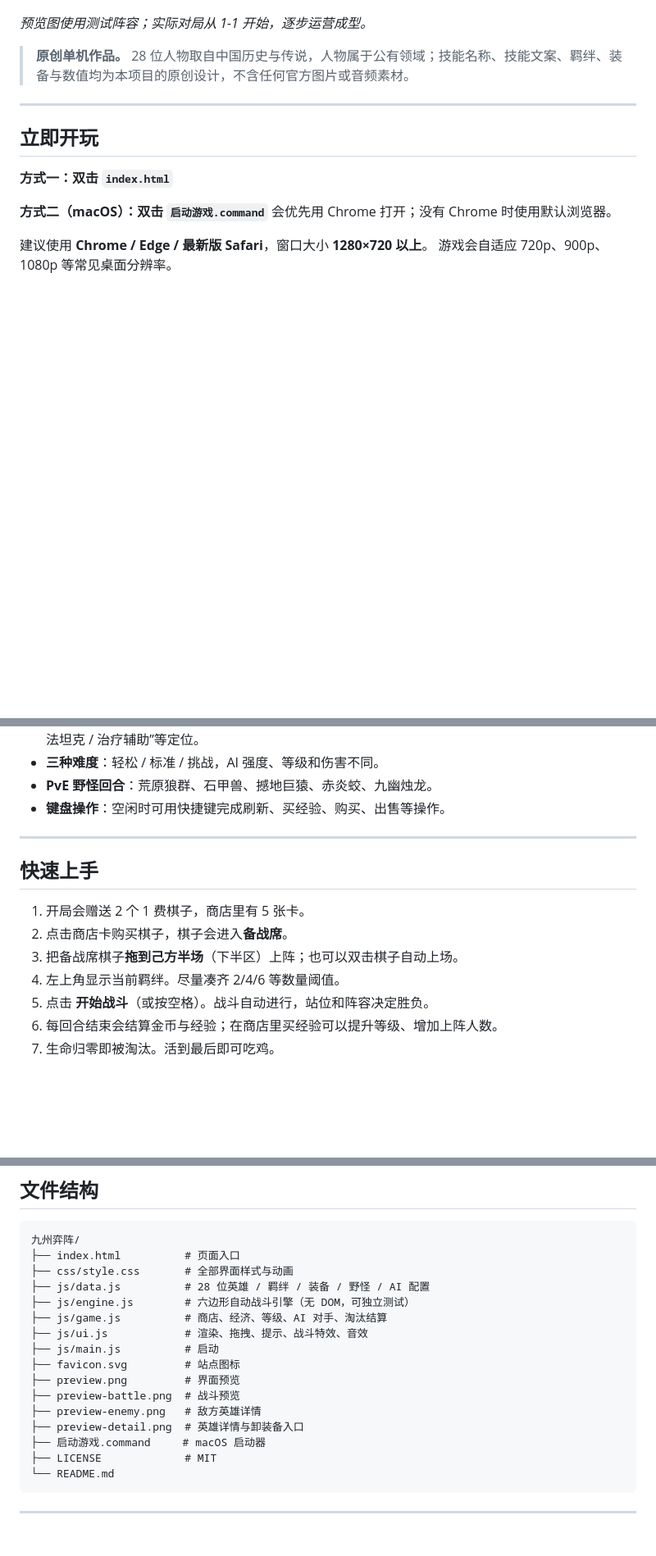
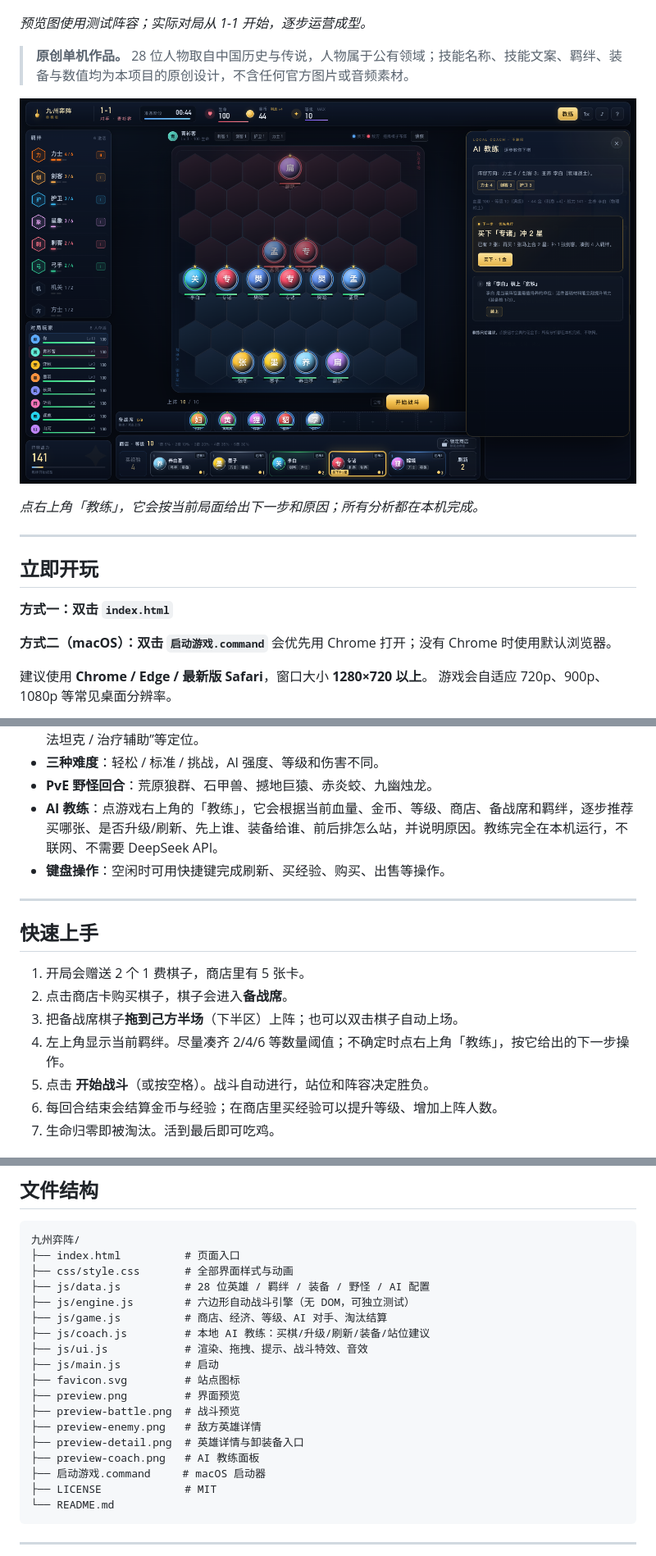
Before and after one commit to sightsIndeep/jiuzhou, a Markdown page: README.md, 3 parts joined by grey strips. Shown: that part at 82% size. Rendered like a GitHub page; pictures changed too: preview-coach.png (added); blank space fills up the shorter version.

Commit message:
feat: add local AI coach with step-by-step advice

```diff
--- a/README.md
+++ b/README.md
@@ -8,6 +8,10 @@
 *预览图使用测试阵容；实际对局从 1-1 开始，逐步运营成型。*
 
 > **原创单机作品。** 28 位人物取自中国历史与传说，人物属于公有领域；技能名称、技能文案、羁绊、装备与数值均为本项目的原创设计，不含任何官方图片或音频素材。
+
+![AI 教练](preview-coach.png)
+
+*点右上角「教练」，它会按当前局面给出下一步和原因；所有分析都在本机完成。*
 
 ---
 
@@ -48,6 +52,7 @@
 - **侦察对手**：布阵阶段可以查看对手阵容、星级和装备；点击敌方英雄会弹出详情，显示“物理射手 / 魔法坦克 / 治疗辅助”等定位。
 - **三种难度**：轻松 / 标准 / 挑战，AI 强度、等级和伤害不同。
 - **PvE 野怪回合**：荒原狼群、石甲兽、撼地巨猿、赤炎蛟、九幽烛龙。
+- **AI 教练**：点游戏右上角的「教练」，它会根据当前血量、金币、等级、商店、备战席和羁绊，逐步推荐买哪张、是否升级/刷新、先上谁、装备给谁、前后排怎么站，并说明原因。教练完全在本机运行，不联网、不需要 DeepSeek API。
 - **键盘操作**：空闲时可用快捷键完成刷新、买经验、购买、出售等操作。
 
 ---
@@ -57,7 +62,7 @@
 1. 开局会赠送 2 个 1 费棋子，商店里有 5 张卡。
 2. 点击商店卡购买棋子，棋子会进入**备战席**。
 3. 把备战席棋子**拖到己方半场**（下半区）上阵；也可以双击棋子自动上场。
-4. 左上角显示当前羁绊。尽量凑齐 2/4/6 等数量阈值。
+4. 左上角显示当前羁绊。尽量凑齐 2/4/6 等数量阈值；不确定时点右上角「教练」，按它给出的下一步操作。
 5. 点击 **开始战斗**（或按空格）。战斗自动进行，站位和阵容决定胜负。
 6. 每回合结束会结算金币与经验；在商店里买经验可以提升等级、增加上阵人数。
 7. 生命归零即被淘汰。活到最后即可吃鸡。
@@ -110,6 +116,7 @@
 ├── js/data.js          # 28 位英雄 / 羁绊 / 装备 / 野怪 / AI 配置
 ├── js/engine.js        # 六边形自动战斗引擎（无 DOM，可独立测试）
 ├── js/game.js          # 商店、经济、等级、AI 对手、淘汰结算
+├── js/coach.js         # 本地 AI 教练：买棋/升级/刷新/装备/站位建议
 ├── js/ui.js            # 渲染、拖拽、提示、战斗特效、音效
 ├── js/main.js          # 启动
 ├── favicon.svg         # 站点图标
@@ -117,6 +124,7 @@
 ├── preview-battle.png  # 战斗预览
 ├── preview-enemy.png   # 敌方英雄详情
 ├── preview-detail.png  # 英雄详情与卸装备入口
+├── preview-coach.png   # AI 教练面板
 ├── 启动游戏.command     # macOS 启动器
 ├── LICENSE             # MIT
 └── README.md
```
Also changed, not shown: other parts of README.md (+2 -0 lines), 4 other files.
